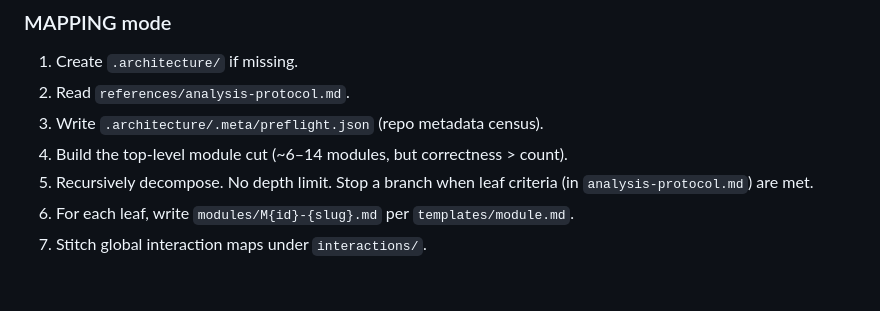
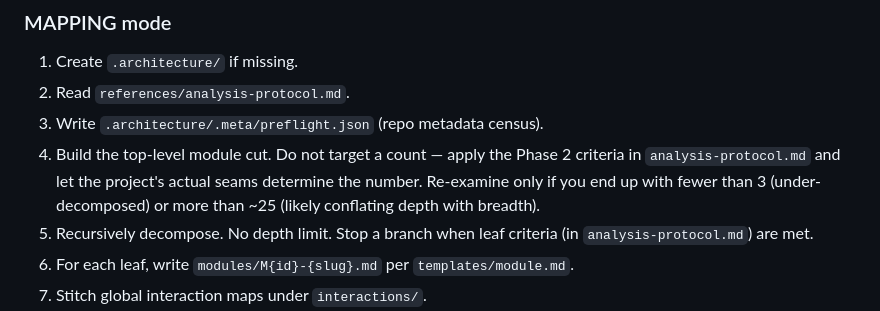
Before and after one commit to Luis-yl/map-then-modify, a Markdown page: SKILL.md, the part around the change. Drawn GitHub-style; blank space fills up the shorter version.

```diff
--- a/SKILL.md
+++ b/SKILL.md
@@ -146,7 +146,7 @@ Every wiki file is read under stress, possibly months later, by future Agents (a
 1. Create `.architecture/` if missing.
 2. Read `references/analysis-protocol.md`.
 3. Write `.architecture/.meta/preflight.json` (repo metadata census).
-4. Build the top-level module cut (~6–14 modules, but correctness > count).
+4. Build the top-level module cut. Do not target a count — apply the Phase 2 criteria in `analysis-protocol.md` and let the project's actual seams determine the number. Re-examine only if you end up with fewer than 3 (under-decomposed) or more than ~25 (likely conflating depth with breadth).
 5. Recursively decompose. No depth limit. Stop a branch when leaf criteria (in `analysis-protocol.md`) are met.
 6. For each leaf, write `modules/M{id}-{slug}.md` per `templates/module.md`.
 7. Stitch global interaction maps under `interactions/`.
```
Also changed, not shown: references/analysis-protocol.md (+10 -1 lines).
